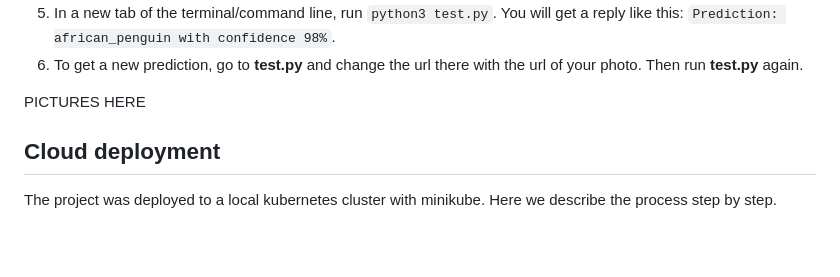
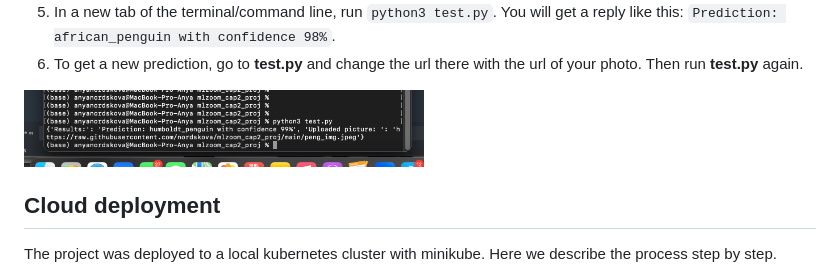
Before and after one commit to nordskova/mlzoom_cap2_proj, a Markdown page: README.md, the part around the change. Drawn GitHub-style; pictures changed too: demo3.png (added); blank space fills up the shorter version.

```diff
--- a/README.md
+++ b/README.md
@@ -56,7 +56,7 @@ The picture we have used here as an example is a fresh photo from the Instagram
 6. To get a new prediction, go to **test.py** and change the url there with the url of your photo. Then run **test.py** again.
 
 
-PICTURES HERE
+<img src="demo3.png" alt="logo" width="400"/>
 
 ## Cloud deployment
 The project was deployed to a local kubernetes cluster with minikube. Here we describe the process step by step.
```
Also changed, not shown: 3 other files.
